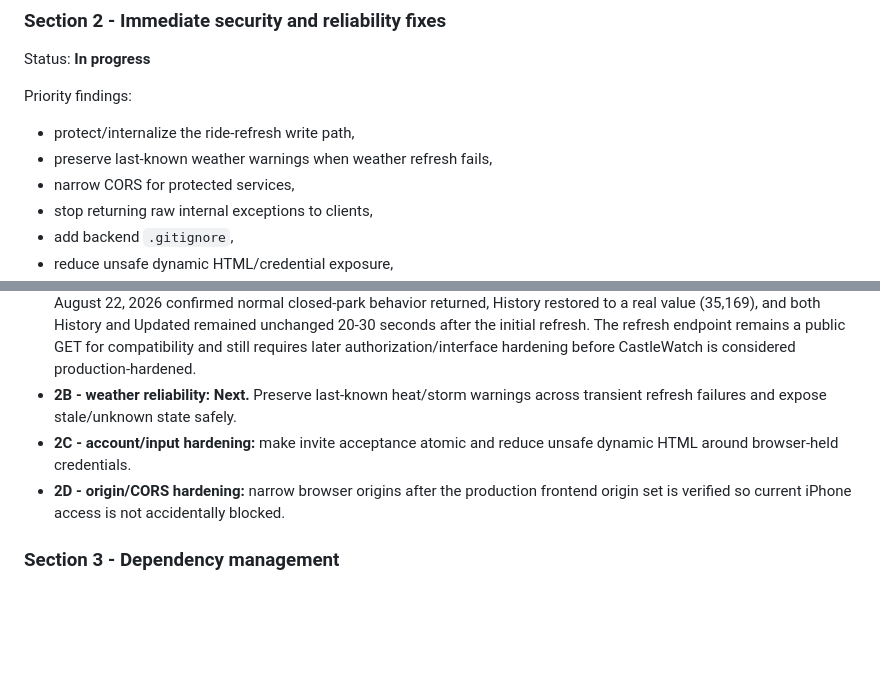
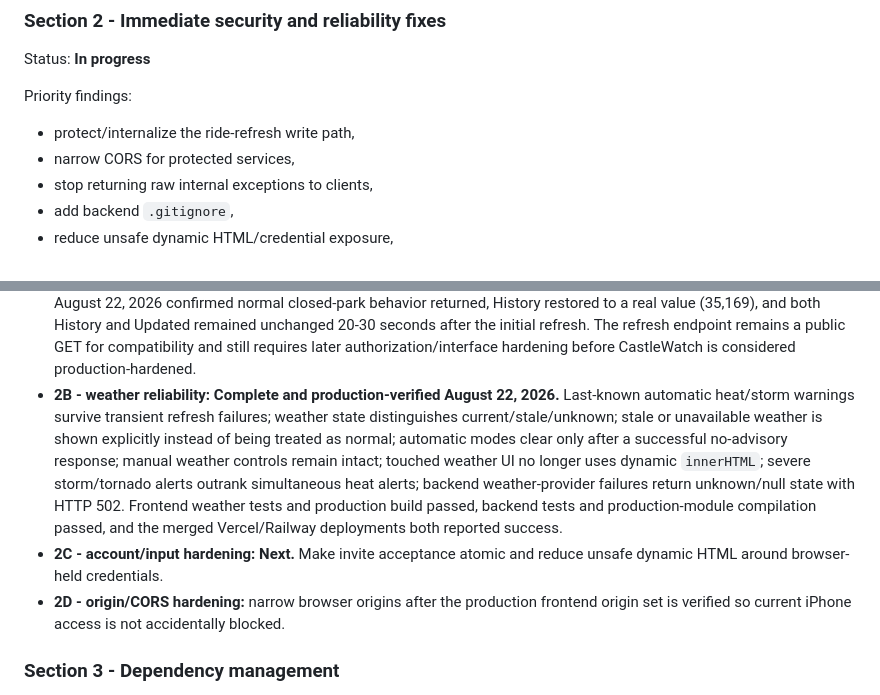
Before and after one commit to MileHighHoosier/castlewatch-2027, a Markdown page: ROADMAP.md, 2 parts joined by grey strips. Rendered like a GitHub page; blank space fills up the shorter version.

Commit message:
Mark Rebaseline Section 2B complete

```diff
--- a/ROADMAP.md
+++ b/ROADMAP.md
@@ -27,7 +27,6 @@ Status: **In progress**
 Priority findings:
 
 - protect/internalize the ride-refresh write path,
-- preserve last-known weather warnings when weather refresh fails,
 - narrow CORS for protected services,
 - stop returning raw internal exceptions to clients,
 - add backend `.gitignore`,
@@ -37,8 +36,8 @@ Priority findings:
 Implementation batches:
 
 - **2A - backend request hardening: Complete and production-verified.** Ride-refresh writes are bounded/serialized with persisted cooldown state, internal 5xx responses are sanitized, backend secret/local-artifact ignore rules are in place, Railway runs enough workers to keep reads available during collection, and `/api/rides` is now a pure nonblocking read path rather than performing schema/setup or collection work. Automated regression tests pass. iPhone verification on August 22, 2026 confirmed normal closed-park behavior returned, History restored to a real value (35,169), and both History and Updated remained unchanged 20-30 seconds after the initial refresh. The refresh endpoint remains a public GET for compatibility and still requires later authorization/interface hardening before CastleWatch is considered production-hardened.
-- **2B - weather reliability: Next.** Preserve last-known heat/storm warnings across transient refresh failures and expose stale/unknown state safely.
-- **2C - account/input hardening:** make invite acceptance atomic and reduce unsafe dynamic HTML around browser-held credentials.
+- **2B - weather reliability: Complete and production-verified August 22, 2026.** Last-known automatic heat/storm warnings survive transient refresh failures; weather state distinguishes current/stale/unknown; stale or unavailable weather is shown explicitly instead of being treated as normal; automatic modes clear only after a successful no-advisory response; manual weather controls remain intact; touched weather UI no longer uses dynamic `innerHTML`; severe storm/tornado alerts outrank simultaneous heat alerts; backend weather-provider failures return unknown/null state with HTTP 502. Frontend weather tests and production build passed, backend tests and production-module compilation passed, and the merged Vercel/Railway deployments both reported success.
+- **2C - account/input hardening: Next.** Make invite acceptance atomic and reduce unsafe dynamic HTML around browser-held credentials.
 - **2D - origin/CORS hardening:** narrow browser origins after the production frontend origin set is verified so current iPhone access is not accidentally blocked.
 
 ### Section 3 - Dependency management
```
